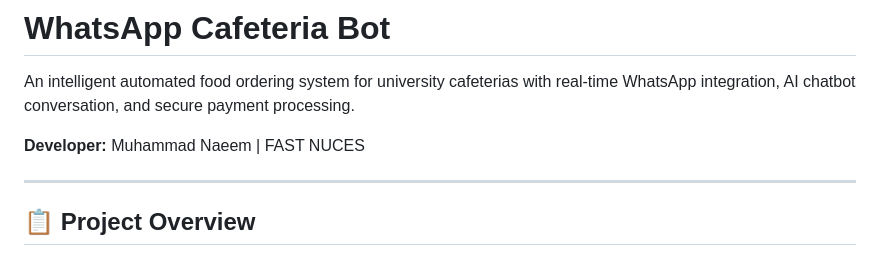
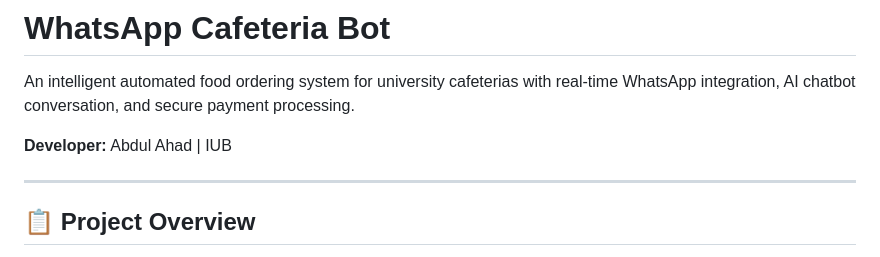
Before and after one commit to AbdulAhad629/CAFE-CHATBOT, a Markdown page: README.md, the part around the change. Drawn GitHub-style.

```diff
--- a/README.md
+++ b/README.md
@@ -2,7 +2,7 @@
 
 An intelligent automated food ordering system for university cafeterias with real-time WhatsApp integration, AI chatbot conversation, and secure payment processing.
 
-**Developer:** Muhammad Naeem | FAST NUCES
+**Developer:** Abdul Ahad | IUB
 
 ---
 
```
